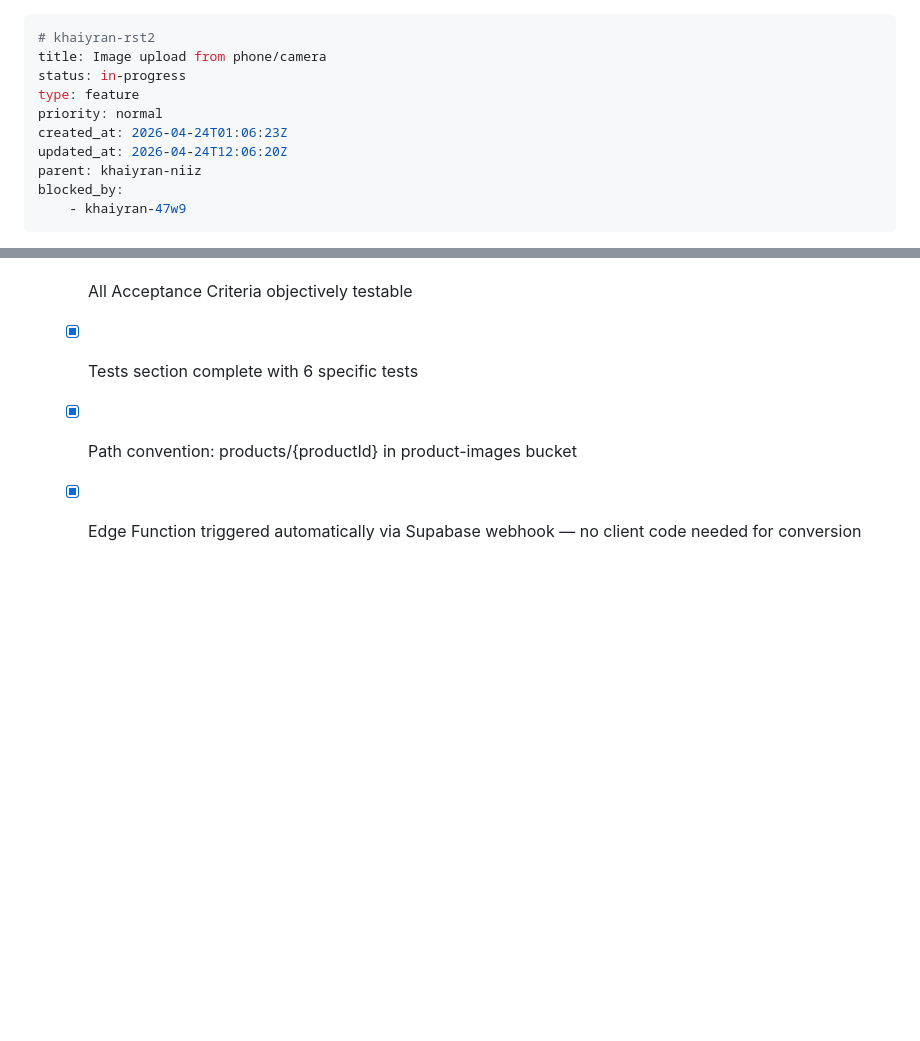
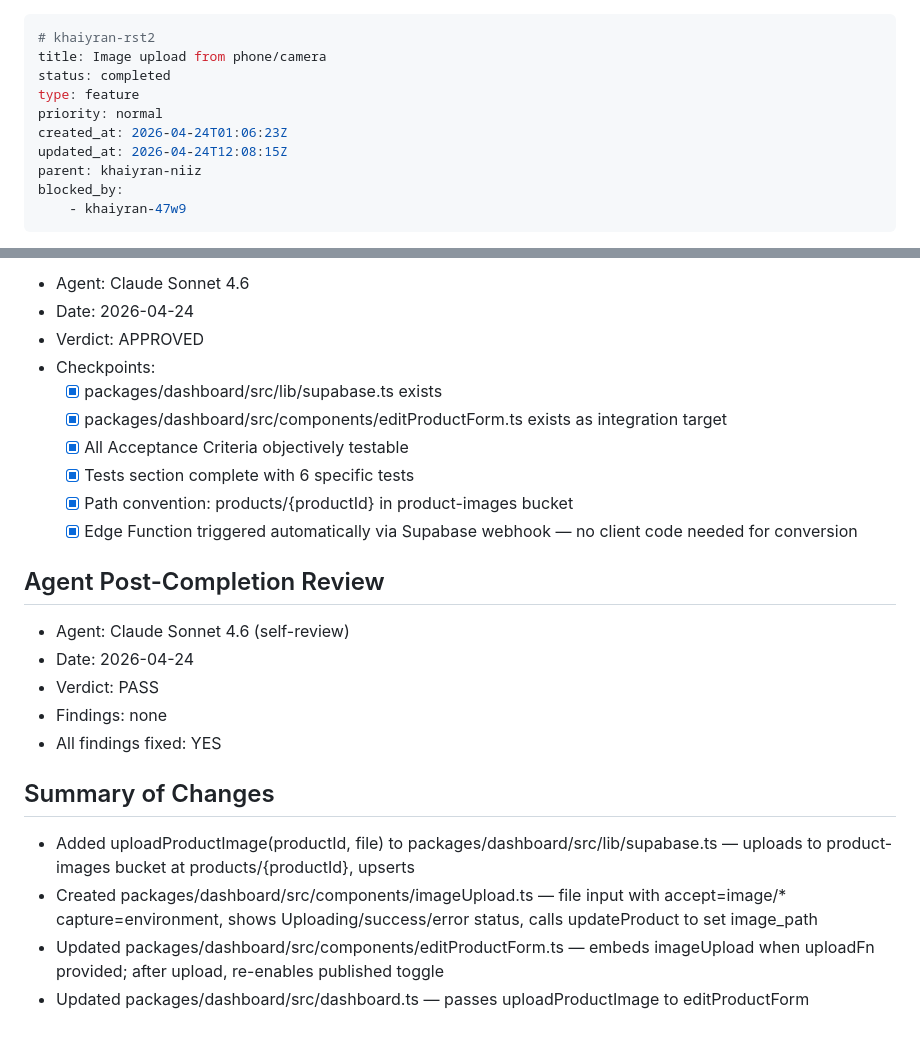
Before and after one commit to abuyusif01/khyairan, a Markdown page: .beans/khaiyran-rst2--image-upload-from-phonecamera.md, 2 parts joined by grey strips. Rendered like a GitHub page; blank space fills up the shorter version.

Commit message:
chore: complete image upload bean [khaiyran-rst2]
Co-Authored-By: Claude Sonnet 4.6 <noreply@anthropic.com>

```diff
--- a/.beans/khaiyran-rst2--image-upload-from-phonecamera.md
+++ b/.beans/khaiyran-rst2--image-upload-from-phonecamera.md
@@ -1,11 +1,11 @@
 ---
 # khaiyran-rst2
 title: Image upload from phone/camera
-status: in-progress
+status: completed
 type: feature
 priority: normal
 created_at: 2026-04-24T01:06:23Z
-updated_at: 2026-04-24T12:06:20Z
+updated_at: 2026-04-24T12:08:15Z
 parent: khaiyran-niiz
 blocked_by:
     - khaiyran-47w9
@@ -54,3 +54,18 @@ File input accepting image/* (camera, gallery). Upload to Supabase Storage produ
   - [x] Tests section complete with 6 specific tests
   - [x] Path convention: products/{productId} in product-images bucket
   - [x] Edge Function triggered automatically via Supabase webhook — no client code needed for conversion
+
+## Agent Post-Completion Review
+
+- Agent: Claude Sonnet 4.6 (self-review)
+- Date: 2026-04-24
+- Verdict: PASS
+- Findings: none
+- All findings fixed: YES
+
+## Summary of Changes
+
+- Added uploadProductImage(productId, file) to packages/dashboard/src/lib/supabase.ts — uploads to product-images bucket at products/{productId}, upserts
+- Created packages/dashboard/src/components/imageUpload.ts — file input with accept=image/* capture=environment, shows Uploading/success/error status, calls updateProduct to set image_path
+- Updated packages/dashboard/src/components/editProductForm.ts — embeds imageUpload when uploadFn provided; after upload, re-enables published toggle
+- Updated packages/dashboard/src/dashboard.ts — passes uploadProductImage to editProductForm
```
